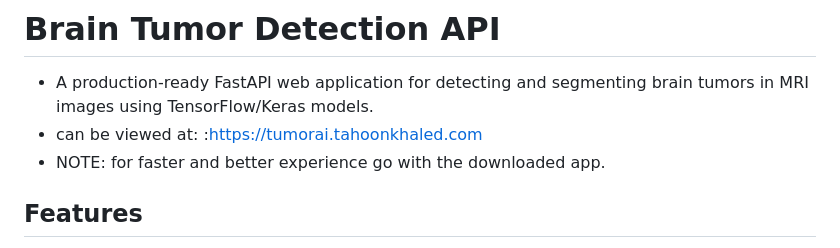
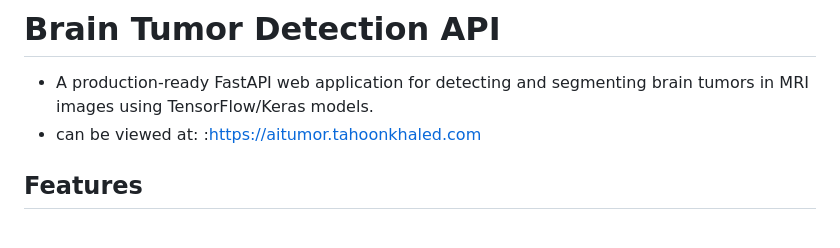
Before and after one commit to komsait/AI-BrainTumorDetection, a Markdown page: README.md, the part around the change. Rendered like a GitHub page.

```diff
--- a/README.md
+++ b/README.md
@@ -1,8 +1,7 @@
 # Brain Tumor Detection API
 
 - A production-ready FastAPI web application for detecting and segmenting brain tumors in MRI images using TensorFlow/Keras models.
-- can be viewed at: :https://tumorai.tahoonkhaled.com
-- NOTE: for faster and better experience go with the downloaded app.
+- can be viewed at: :https://aitumor.tahoonkhaled.com
 
 ## Features
 
```
